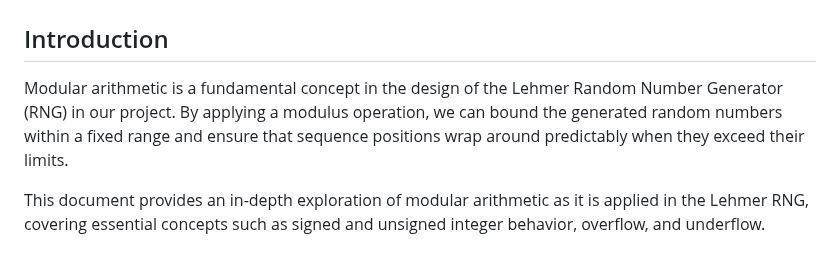
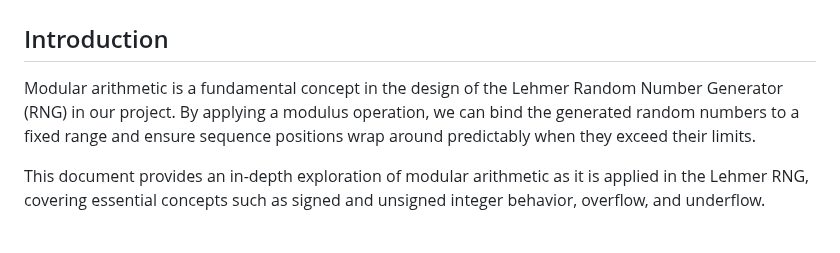
Before and after one commit to teleprint-me/teleprint-me, a Markdown page: docs/technical/modular-arithmetic-in-lehmer-rng.md, the part around one of its changes. Rendered like a GitHub page.

Commit message:
docs(patch): Add minor grammar fixes and add fix for generating lists

```diff
--- a/docs/technical/modular-arithmetic-in-lehmer-rng.md
+++ b/docs/technical/modular-arithmetic-in-lehmer-rng.md
@@ -8,7 +8,7 @@ license: "cc-by-nc-sa-4.0"
 # Modular Arithmetic in Lehmer RNG
 
 ## Introduction
-Modular arithmetic is a fundamental concept in the design of the Lehmer Random Number Generator (RNG) in our project. By applying a modulus operation, we can bound the generated random numbers within a fixed range and ensure that sequence positions wrap around predictably when they exceed their limits.
+Modular arithmetic is a fundamental concept in the design of the Lehmer Random Number Generator (RNG) in our project. By applying a modulus operation, we can bind the generated random numbers to a fixed range and ensure sequence positions wrap around predictably when they exceed their limits.
 
 This document provides an in-depth exploration of modular arithmetic as it is applied in the Lehmer RNG, covering essential concepts such as signed and unsigned integer behavior, overflow, and underflow.
 
```
Also changed, not shown: other parts of docs/technical/modular-arithmetic-in-lehmer-rng.md (+3 -0 lines).
